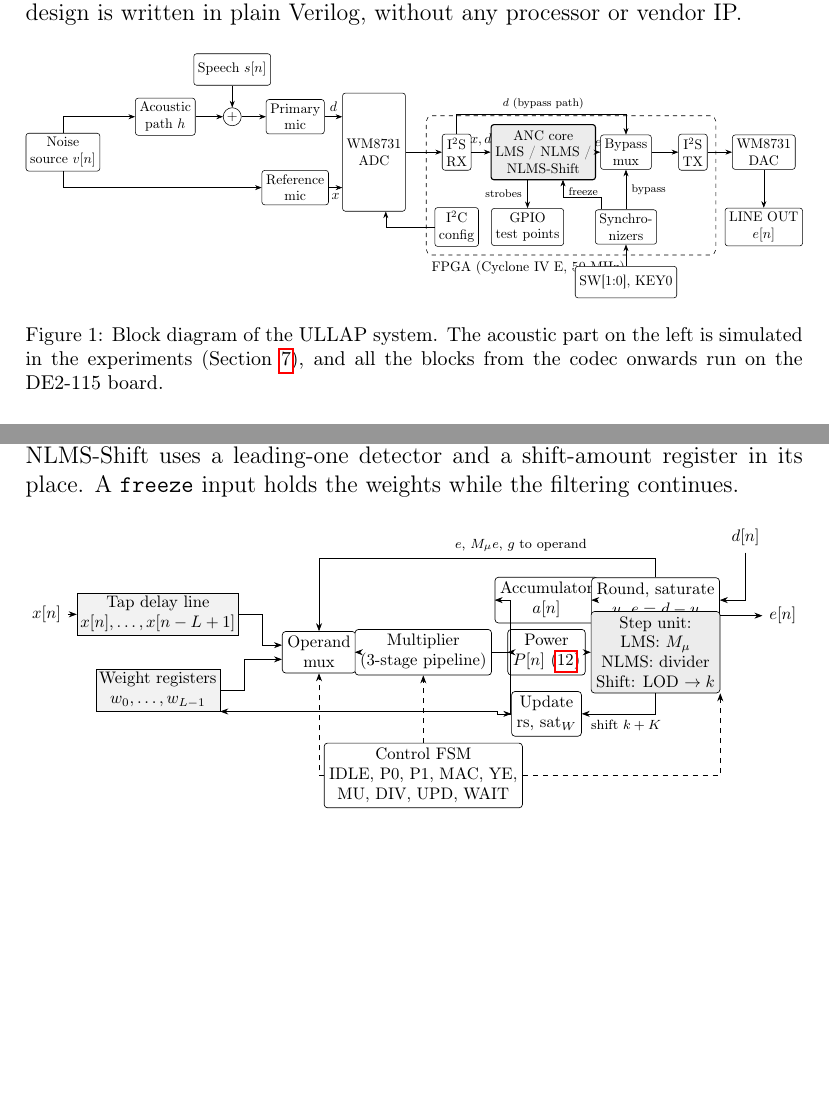
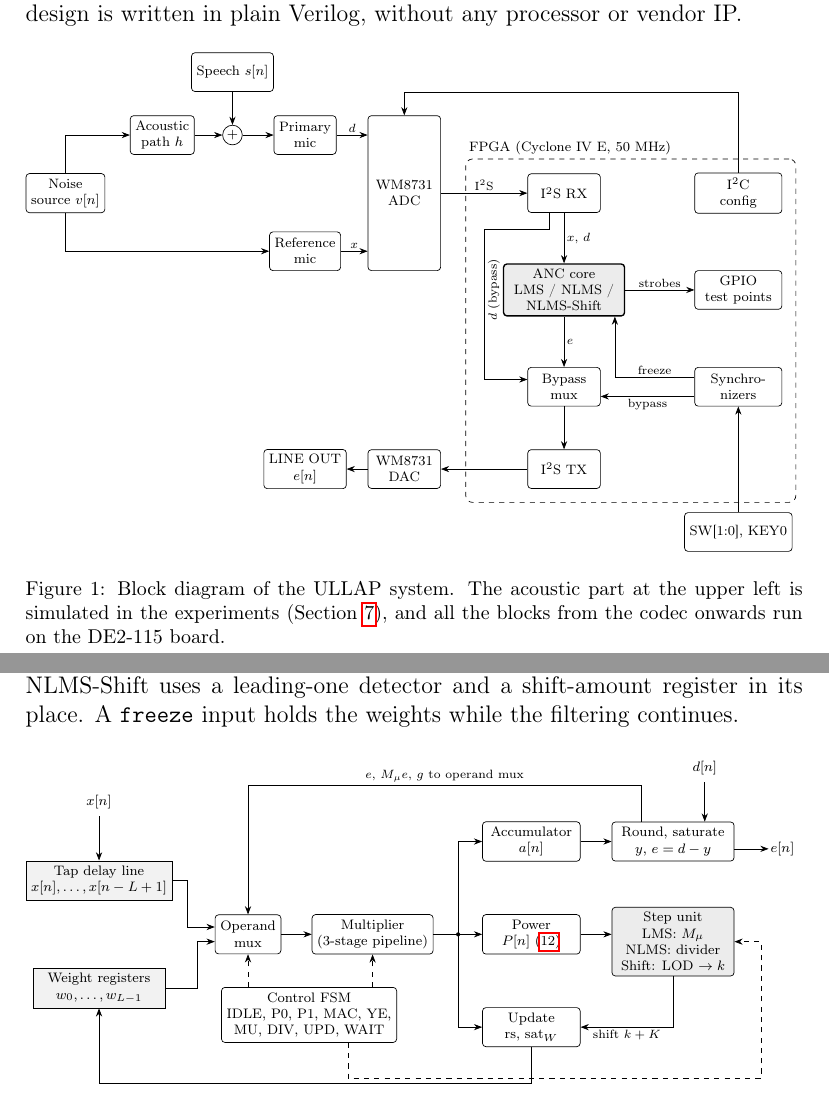
Before and after one commit to ADarcside/ULLAP, a LaTeX paper (paper/ullap_manuscript.tex, which reads paper/body.tex, paper/fig_core_tikz.tex, paper/fig_system_tikz.tex): two parts of pages 7 and 11 of 30 before the commit and two parts of pages 7 and 11 of 31 after it, joined at a grey line, cut so that both start at the same text, the shorter picture padded with empty space. Compiled offline with pdfLaTeX.

Commit message:
paper: redraw system and core block diagrams without overlaps
System diagram: acoustic part top-left, codec column, FPGA path laid out
top to bottom with side blocks, bypass and control lines kept apart.
Core diagram: storage, shared multiplier, product consumers and output
stage in separate columns; explicit font sizes so labels match in all
three classes. Diagrams moved to fig_system_tikz.tex / fig_core_tikz.tex.

Co-Authored-By: Claude Opus 5.5 <noreply@anthropic.com>
Claude-Session: https://claude.ai/code/session_019zdfZUtdkn5ErWuh1pCNK9

```diff
--- a/paper/body.tex
+++ b/paper/body.tex
@@ -172,55 +172,8 @@ written in plain Verilog, without any processor or vendor IP.
 
 \begin{\WF}[!htbp]\centering
 \adjustbox{max width=\linewidth}{%
-\begin{tikzpicture}[font=\footnotesize, >=Stealth,
-  blk/.style={draw, rounded corners=2pt, align=center, minimum height=8mm, inner sep=3pt, fill=white},
-  core/.style={blk, fill=gray!15, line width=0.8pt}]
-  % acoustic side
-  \node[blk] (src) at (0,0) {Noise\\source $v[n]$};
-  \node[blk] (path) at (2.6,0.9) {Acoustic\\path $h$};
-  \node[draw, circle, inner sep=1pt] (sum) at (4.3,0.9) {$+$};
-  \node[blk] (spk) at (4.3,2.1) {Speech $s[n]$};
-  \node[blk] (pmic) at (5.9,0.9) {Primary\\mic};
-  \node[blk] (rmic) at (5.9,-0.9) {Reference\\mic};
-  \draw[->] (src) |- (path);
-  \draw[->] (path) -- (sum);
-  \draw[->] (spk) -- (sum);
-  \draw[->] (sum) -- (pmic);
-  \draw[->] (src) |- (rmic);
-  % codec
-  \node[blk, minimum height=30mm, minimum width=14mm] (adc) at (7.9,0) {WM8731\\ADC};
-  \draw[->] (pmic) -- node[above]{$d$} (pmic -| adc.west);
-  \draw[->] (rmic) -- node[below]{$x$} (rmic -| adc.west);
-  % FPGA
-  \node[blk] (rx) at (10.0,0) {I$^2$S\\RX};
-  \node[core, minimum height=14mm] (anc) at (12.2,0) {ANC core\\LMS / NLMS /\\NLMS-Shift};
-  \node[blk] (mux) at (14.3,0) {Bypass\\mux};
-  \node[blk] (tx) at (16.0,0) {I$^2$S\\TX};
-  \node[blk] (i2c) at (10.0,-1.9) {I$^2$C\\config};
-  \node[blk] (gpio) at (11.8,-1.9) {GPIO\\test points};
-  \node[blk] (sync) at (14.3,-1.9) {Synchro-\\nizers};
-  \draw[->] (adc.east |- rx) -- (rx);
-  \draw[->] (rx) -- node[above]{$x,d$} (anc);
-  \draw[->] (anc) -- node[above]{$e$} (mux);
-  \draw[->] (mux) -- (tx);
-  \draw[->] (sync) -- node[right]{\scriptsize bypass} (mux);
-  \draw[->] (sync.north west) ++(0.15,0) |- (12.7,-1.15) -- node[right, pos=0.3]{\scriptsize freeze} (12.7,-0.7);
-  \draw[->] (11.8,-0.7) -- node[left]{\scriptsize strobes} (gpio.north);
-  \draw[->] (i2c.west) -| ([xshift=3mm]adc.south);
-  \draw[->] (rx.north) -- ++(0,0.5) -| (mux.north);
-  \node[font=\scriptsize, above] at (12.2,0.95) {$d$ (bypass path)};
-  \node[blk] (sw) at (14.3,-3.3) {SW[1:0], KEY0};
-  \draw[->] (sw) -- (sync);
-  \node[blk] (dac) at (17.8,0) {WM8731\\DAC};
-  \draw[->] (tx) -- (dac);
-  \node[blk] (out) at (17.8,-1.9) {LINE OUT\\$e[n]$};
-  \draw[->] (dac) -- (out);
-  \begin{scope}[on background layer]
-    \node[draw, dashed, rounded corners, fit=(rx)(anc)(mux)(tx)(i2c)(sync)(gpio), inner sep=6pt,
-      label={[font=\footnotesize, anchor=north west]south west:FPGA (Cyclone IV E, 50~MHz)}] {};
-  \end{scope}
-\end{tikzpicture}}
-\caption{Block diagram of the ULLAP system. The acoustic part on the left is simulated in the experiments
+\input{fig_system_tikz}}
+\caption{Block diagram of the ULLAP system. The acoustic part at the upper left is simulated in the experiments
 (Section~\ref{sec:setup}), and all the blocks from the codec onwards run on the DE2-115 board.}\label{fig:system}
 \end{\WF}
 
@@ -350,39 +303,7 @@ its place. A \texttt{freeze} input holds the weights while the filtering continu
 
 \begin{\WF}[!htbp]\centering
 \adjustbox{max width=\linewidth}{%
-\begin{tikzpicture}[font=\footnotesize, >=Stealth,
-  blk/.style={draw, rounded corners=2pt, align=center, minimum height=8mm, inner sep=3pt, fill=white},
-  reg/.style={draw, align=center, minimum height=7mm, inner sep=2pt, fill=gray!10}]
-  \node[reg, minimum width=26mm] (xv) at (0,1.6) {Tap delay line\\$x[n],\dots,x[n-L+1]$};
-  \node[reg, minimum width=26mm] (wv) at (0,0) {Weight registers\\$w_0,\dots,w_{L-1}$};
-  \node[blk] (opm) at (3.4,0.8) {Operand\\mux};
-  \node[blk, minimum width=18mm] (mul) at (5.6,0.8) {Multiplier\\(3-stage pipeline)};
-  \node[blk] (acc) at (8.2,1.9) {Accumulator\\$a[n]$};
-  \node[blk] (ye) at (10.5,1.9) {Round, saturate\\$y$, $e=d-y$};
-  \node[blk] (pw) at (8.2,0.8) {Power\\$P[n]$ \eqref{eq:prec}};
-  \node[blk, fill=gray!15] (norm) at (10.5,0.8) {Step unit:\\LMS: $M_\mu$\\NLMS: divider\\Shift: LOD $\to k$};
-  \node[blk] (upd) at (8.2,-0.5) {Update\\$\operatorname{rs}$, $\operatorname{sat}_W$};
-  \node[blk, minimum width=26mm] (fsm) at (5.6,-1.8) {Control FSM\\IDLE, P0, P1, MAC, YE,\\MU, DIV, UPD, WAIT};
-  \draw[->] (xv.east) -- ++(0.5,0) |- ([yshift=1.5mm]opm.west);
-  \draw[->] (wv.east) -- ++(0.5,0) |- ([yshift=-1.5mm]opm.west);
-  \draw[->] (opm) -- (mul);
-  \draw[->] (mul.east) -- ++(0.4,0) |- (acc.west);
-  \draw[->] (mul.east) -- ++(0.4,0) -- (pw.west);
-  \draw[->] (mul.east) -- ++(0.4,0) |- (upd.west);
-  \draw[->] (acc) -- (ye);
-  \draw[->] (pw) -- (norm);
-  \draw[->] (ye.south east) ++(0,0.15) -- ++(0.9,0) node[right]{$e[n]$};
-  \draw[->] (ye.north) -- ++(0,0.4) -| node[pos=0.2, above]{\scriptsize $e$, $M_\mu e$, $g$ to operand} (opm.north);
-  \draw[->] (norm.south) |- node[pos=0.7, below]{\scriptsize shift $k+K$} (upd.east);
-  \draw[->] (upd.west) -- ++(-0.3,0) |- (wv.south east);
-  \node[left] (xin) at (-1.9,1.6) {$x[n]$};
-  \draw[->] (xin) -- (xv.west);
-  \node[above] (din) at (12.4,2.9) {$d[n]$};
-  \draw[->] (din) |- (ye.east);
-  \draw[->, dashed] (fsm.north) -- (mul.south);
-  \draw[->, dashed] (fsm.east) -| (norm.south east);
-  \draw[->, dashed] (fsm.west) -| (opm.south);
-\end{tikzpicture}}
+\input{fig_core_tikz}}
 \caption{Datapath of the ANC core. A single multiplier is shared by the power update, the filter sum, the
 step computation and the weight updates, and only the step unit differs between the three algorithms.
 Dashed lines denote control signals.}\label{fig:core}
--- /dev/null
+++ b/paper/fig_core_tikz.tex
@@ -0,0 +1,44 @@
+% Fig. (ANC core datapath), input by body.tex inside an adjustbox that scales it to the text width.
+\begin{tikzpicture}[font=\fontsize{8}{9.5}\selectfont, >=Stealth,
+  blk/.style={draw, rounded corners=2pt, align=center, minimum height=8mm, inner sep=3pt, fill=white},
+  reg/.style={draw, align=center, minimum height=8mm, minimum width=27mm, inner sep=3pt, fill=gray!10},
+  lab/.style={font=\fontsize{7}{8}\selectfont, inner sep=1.5pt}]
+  % storage on the left
+  \node[reg] (xv) at (0,1.7)  {Tap delay line\\$x[n],\dots,x[n-L+1]$};
+  \node[reg] (wv) at (0,-0.5) {Weight registers\\$w_0,\dots,w_{L-1}$};
+  \node (xin) at (0,3.3) {$x[n]$};
+  \draw[->] (xin) -- (xv.north);
+  % shared arithmetic
+  \node[blk] (opm) at (3.05,0.6) {Operand\\mux};
+  \node[blk] (mul) at (5.6,0.6) {Multiplier\\(3-stage pipeline)};
+  \draw[->] (xv.east) -- ++(0.3,0) |- ([yshift=1.5mm]opm.west);
+  \draw[->] (wv.east) -- ++(0.65,0) |- ([yshift=-1.5mm]opm.west);
+  \draw[->] (opm) -- (mul);
+  % consumers of the product
+  \node[blk, minimum width=20mm] (acc) at (8.85,2.5)  {Accumulator\\$a[n]$};
+  \node[blk, minimum width=20mm] (pw)  at (8.85,0.6)  {Power\\$P[n]$ \eqref{eq:prec}};
+  \node[blk, minimum width=20mm] (upd) at (8.85,-1.3) {Update\\$\operatorname{rs}$, $\operatorname{sat}_W$};
+  \coordinate (bus) at (7.35,0.6);
+  \draw (mul.east) -- (bus);
+  \fill (bus) circle (1.2pt);
+  \draw[->] (bus) |- (acc.west);
+  \draw[->] (bus) -- (pw.west);
+  \draw[->] (bus) |- (upd.west);
+  % output stage and step unit
+  \node[blk, minimum width=25mm] (ye) at (11.75,2.5) {Round, saturate\\$y$, $e=d-y$};
+  \node[blk, minimum width=25mm, fill=gray!15] (norm) at (11.75,0.45) {Step unit\\LMS: $M_\mu$\\NLMS: divider\\Shift: LOD $\to k$};
+  \draw[->] (acc) -- (ye);
+  \draw[->] (pw) -- (pw -| norm.west);
+  \draw[->] (norm.south) |- node[lab, below, pos=0.75]{shift $k+K$} (upd.east);
+  \draw[->] ([yshift=-1.5mm]ye.east) -- ++(0.7,0) node[right, inner sep=1pt]{$e[n]$};
+  \node (din) at (12.4,4.0) {$d[n]$};
+  \draw[->] (din) -- (din |- ye.north);
+  \draw[->] ([xshift=-6.5mm]ye.north) -- ++(0,0.75) -| node[lab, above, pos=0.25]{$e$, $M_\mu e$, $g$ to operand mux} (opm.north);
+  % weight write-back
+  \draw[->] (upd.south) -- ++(0,-0.75) -| (wv.south);
+  % control
+  \node[blk, minimum width=31mm] (fsm) at (4.3,-1.05) {Control FSM\\IDLE, P0, P1, MAC, YE,\\MU, DIV, UPD, WAIT};
+  \draw[->, dashed] (fsm.north -| opm.south) -- (opm.south);
+  \draw[->, dashed] (fsm.north -| mul.south) -- (mul.south);
+  \draw[->, dashed] ([xshift=8mm]fsm.south) |- (13.55,-2.35) |- (norm.east);
+\end{tikzpicture}
--- /dev/null
+++ b/paper/fig_system_tikz.tex
@@ -0,0 +1,53 @@
+% Fig. (system block diagram), input by body.tex inside an adjustbox that scales it to the text width.
+\begin{tikzpicture}[font=\fontsize{8}{9.5}\selectfont, >=Stealth,
+  blk/.style={draw, rounded corners=2pt, align=center, minimum height=8mm, inner sep=3pt, fill=white},
+  core/.style={blk, fill=gray!15, line width=0.8pt, minimum width=25mm},
+  lab/.style={font=\fontsize{7}{8}\selectfont, inner sep=1.5pt}]
+  % acoustic part
+  \node[blk] (src)  at (0,-1.6)   {Noise\\source $v[n]$};
+  \node[blk] (path) at (2.0,-0.4) {Acoustic\\path $h$};
+  \node[draw, circle, inner sep=1pt] (sum) at (3.45,-0.4) {$+$};
+  \node[blk] (spk)  at (3.45,0.9) {Speech $s[n]$};
+  \node[blk] (pmic) at (4.95,-0.4) {Primary\\mic};
+  \node[blk] (rmic) at (4.95,-2.8) {Reference\\mic};
+  \draw[->] (src.north) |- (path.west);
+  \draw[->] (src.south) |- (rmic.west);
+  \draw[->] (path) -- (sum);
+  \draw[->] (spk) -- (sum);
+  \draw[->] (sum) -- (pmic);
+  % codec
+  \node[blk, minimum height=32mm, minimum width=15mm] (adc) at (7.0,-1.6) {WM8731\\ADC};
+  \draw[->] (pmic) -- node[lab, above]{$d$} (pmic -| adc.west);
+  \draw[->] (rmic) -- node[lab, above]{$x$} (rmic -| adc.west);
+  \node[blk, minimum width=15mm] (dac) at (7.0,-7.3) {WM8731\\DAC};
+  \node[blk] (out) at (4.95,-7.3) {LINE OUT\\$e[n]$};
+  % FPGA, main signal path top to bottom
+  \node[blk, minimum width=15mm] (rx)  at (10.3,-1.6) {I$^2$S RX};
+  \node[core] (anc) at (10.3,-3.6) {ANC core\\LMS / NLMS /\\NLMS-Shift};
+  \node[blk, minimum width=15mm] (mux) at (10.3,-5.6) {Bypass\\mux};
+  \node[blk, minimum width=15mm] (tx)  at (10.3,-7.3) {I$^2$S TX};
+  \draw[->] (adc.east |- rx) -- node[lab, above]{I$^2$S} (rx);
+  \draw[->] (rx) -- node[lab, right]{$x$, $d$} (anc);
+  \draw[->] (anc) -- node[lab, right]{$e$} (mux);
+  \draw[->] (mux) -- (tx);
+  \draw[->] (tx) -- (dac);
+  \draw[->] (dac) -- (out);
+  % bypass path on the left of the main column
+  \draw[->] ([xshift=-3mm]rx.south) -- ++(0,-0.35) -| (8.65,-4.9) |- ([yshift=1.5mm]mux.west);
+  \node[lab, rotate=90] at (8.85,-3.6) {$d$ (bypass)};
+  % side blocks
+  \node[blk, minimum width=18mm] (i2c)  at (13.9,-1.6) {I$^2$C\\config};
+  \node[blk, minimum width=18mm] (gpio) at (13.9,-3.6) {GPIO\\test points};
+  \node[blk, minimum width=18mm] (sync) at (13.9,-5.6) {Synchro-\\nizers};
+  \draw[->] (i2c.north) -- ++(0,1.65) -| (adc.north);
+  \draw[->] (anc.east) -- node[lab, above]{strobes} (gpio.west);
+  \draw[->] ([yshift=2mm]sync.west) -| node[lab, above, pos=0.25]{freeze} ([xshift=10.5mm]anc.south);
+  \draw[->] ([yshift=-2mm]sync.west) -- node[lab, below]{bypass} ([yshift=-2mm]sync.west -| mux.east);
+  \node[blk] (sw) at (13.9,-8.6) {SW[1:0], KEY0};
+  \draw[->] (sw) -- (sync);
+  \coordinate (bpl) at (8.55,-4.9);
+  \begin{scope}[on background layer]
+    \node[draw, dashed, rounded corners, fit=(rx)(anc)(mux)(tx)(i2c)(gpio)(sync)(bpl), inner sep=8pt,
+      label={[font=\fontsize{8}{9.5}\selectfont, anchor=south west, inner sep=2pt]north west:FPGA (Cyclone IV E, 50~MHz)}] (fpga) {};
+  \end{scope}
+\end{tikzpicture}
```
Also changed, not shown: paper/ullap_cssp.pdf, paper/ullap_ieee.pdf, paper/ullap_manuscript.pdf.
